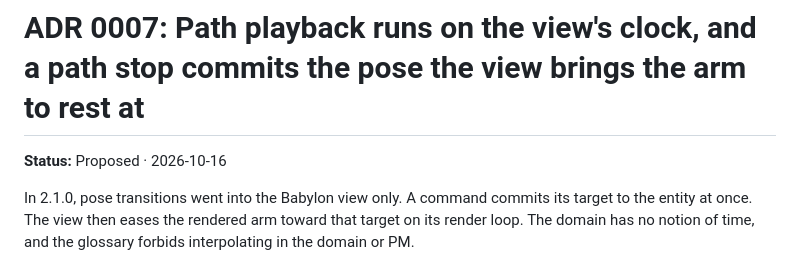
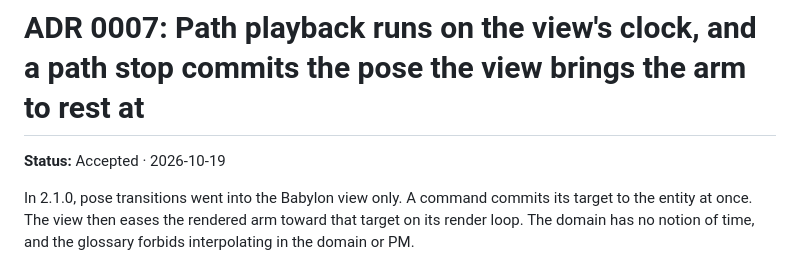
Before and after one commit to vivedlearning/component-abb6700, a Markdown page: docs/adr/0007-path-playback-runs-on-the-view-clock.md, the part around the change. Rendered like a GitHub page.

Commit message:
docs(adr): accept ADR-0007, path playback runs on the view's clock
The decision held through PR #21 and the 2.3.0 release.

Co-Authored-By: Claude Opus 5.5 <noreply@anthropic.com>

```diff
--- a/docs/adr/0007-path-playback-runs-on-the-view-clock.md
+++ b/docs/adr/0007-path-playback-runs-on-the-view-clock.md
@@ -1,6 +1,6 @@
 # ADR 0007: Path playback runs on the view's clock, and a path stop commits the pose the view brings the arm to rest at
 
-**Status:** Proposed · 2026-10-16
+**Status:** Accepted · 2026-10-19
 
 In 2.1.0, pose transitions went into the Babylon view only. A command commits its target to the entity at once. The view then eases the rendered arm toward that target on its render loop. The domain has no notion of time, and the glossary forbids interpolating in the domain or PM.
 
```
